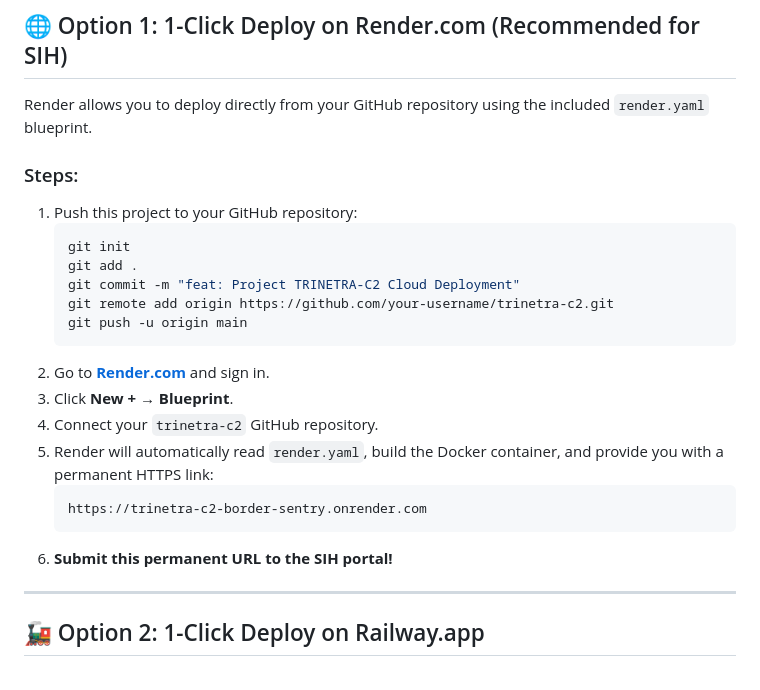
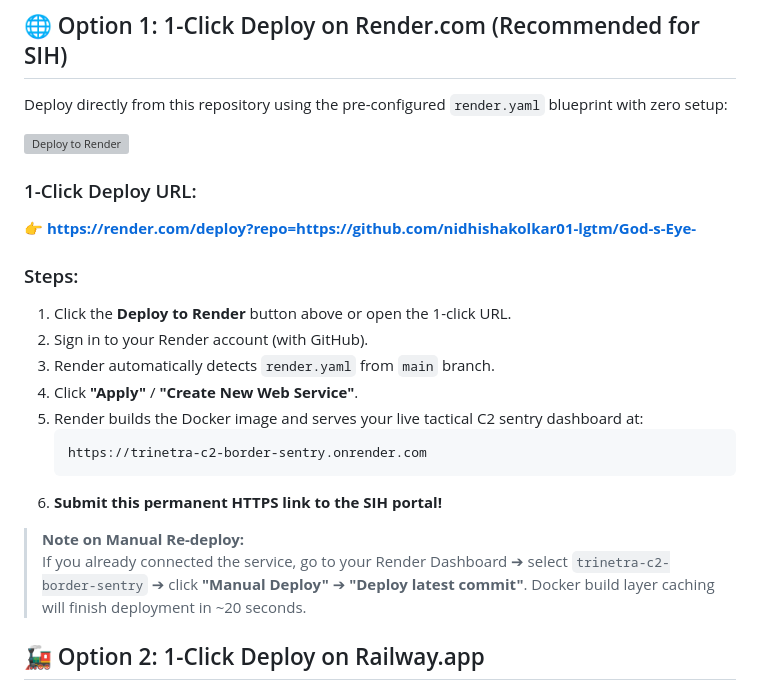
Before and after one commit to nidhishakolkar01-lgtm/God-s-Eye-, a Markdown page: DEPLOYMENT.md, the part around the change. Rendered like a GitHub page; grey boxes are pictures that could not be loaded.

````diff
--- a/DEPLOYMENT.md
+++ b/DEPLOYMENT.md
@@ -21,27 +21,26 @@ TRINETRA-C2 is fully containerized using **Docker** and pre-configured for **1-c
 
 ## 🌐 Option 1: 1-Click Deploy on Render.com (Recommended for SIH)
 
-Render allows you to deploy directly from your GitHub repository using the included `render.yaml` blueprint.
+Deploy directly from this repository using the pre-configured `render.yaml` blueprint with zero setup:
+
+[![Deploy to Render](https://render.com/images/deploy-to-render-button.svg)](https://render.com/deploy?repo=https://github.com/nidhishakolkar01-lgtm/God-s-Eye-)
+
+### 1-Click Deploy URL:
+👉 **[https://render.com/deploy?repo=https://github.com/nidhishakolkar01-lgtm/God-s-Eye-](https://render.com/deploy?repo=https://github.com/nidhishakolkar01-lgtm/God-s-Eye-)**
 
 ### Steps:
-1. Push this project to your GitHub repository:
-   ```bash
-   git init
-   git add .
-   git commit -m "feat: Project TRINETRA-C2 Cloud Deployment"
-   git remote add origin https://github.com/your-username/trinetra-c2.git
-   git push -u origin main
-   ```
-2. Go to **[Render.com](https://render.com/)** and sign in.
-3. Click **New +** &rarr; **Blueprint**.
-4. Connect your `trinetra-c2` GitHub repository.
-5. Render will automatically read `render.yaml`, build the Docker container, and provide you with a permanent HTTPS link:
+1. Click the **Deploy to Render** button above or open the 1-click URL.
+2. Sign in to your Render account (with GitHub).
+3. Render automatically detects `render.yaml` from `main` branch.
+4. Click **"Apply"** / **"Create New Web Service"**.
+5. Render builds the Docker image and serves your live tactical C2 sentry dashboard at:
    ```
    https://trinetra-c2-border-sentry.onrender.com
    ```
-6. **Submit this permanent URL to the SIH portal!**
+6. **Submit this permanent HTTPS link to the SIH portal!**
 
----
+> **Note on Manual Re-deploy:**
+> If you already connected the service, go to your Render Dashboard ➔ select `trinetra-c2-border-sentry` ➔ click **"Manual Deploy"** ➔ **"Deploy latest commit"**. Docker build layer caching will finish deployment in ~20 seconds.
 
 ## 🚂 Option 2: 1-Click Deploy on Railway.app
 
````
Also changed, not shown: README.md (+35 -3 lines).
